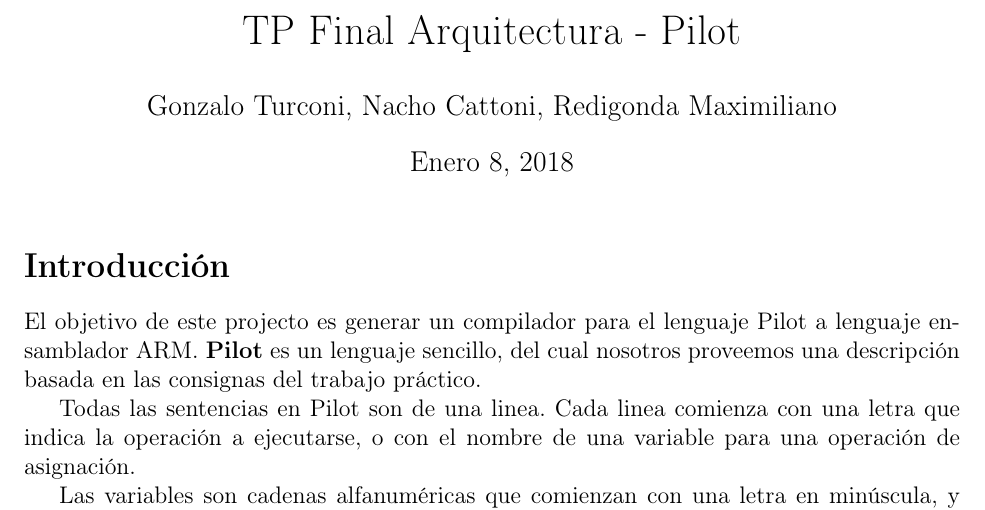
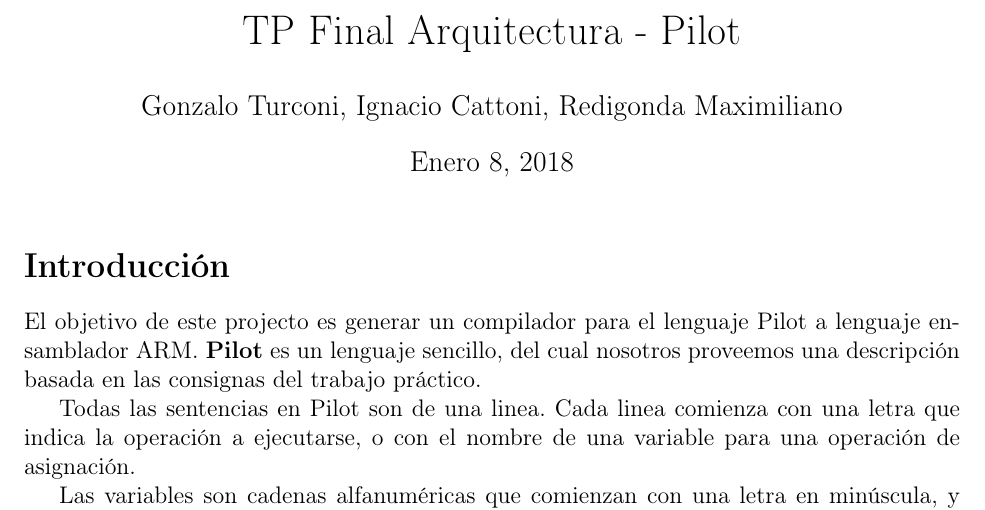
Before and after one commit to nachocattoni/Ita, a LaTeX document (arquitectura/tp-final/tp-final-pilot.tex): part of page 1 of 2, cut so that both start at the same text. Compiled offline with pdfLaTeX.

Commit message:
Formaliza el nombre de un integrante

```diff
--- a/arquitectura/tp-final/tp-final-pilot.tex
+++ b/arquitectura/tp-final/tp-final-pilot.tex
@@ -57,7 +57,7 @@
 % --------------------------------------------------------------
 
 \title{TP Final Arquitectura - Pilot}
-\author{Gonzalo Turconi, Nacho Cattoni, Redigonda Maximiliano}
+\author{Gonzalo Turconi, Ignacio Cattoni, Redigonda Maximiliano}
 \date{Enero 8, 2018}
 
 \maketitle
```
Also changed, not shown: arquitectura/tp-final/tp-final-pilot.pdf.
